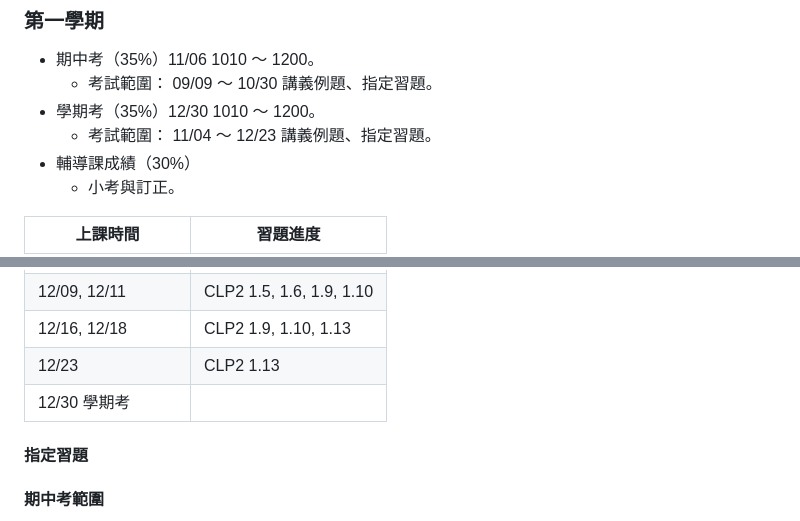
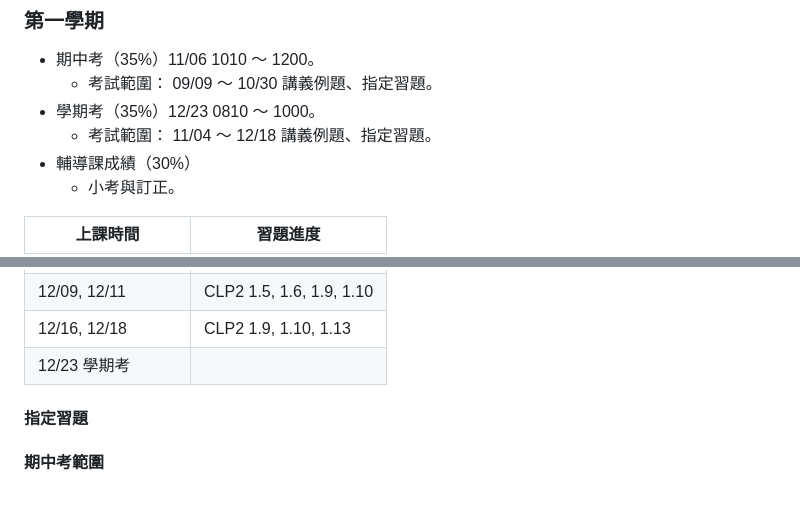
Before and after one commit to chang-ye-tu/calc, a Markdown page: README.md, 2 parts joined by grey strips. GitHub-like rendering; blank space fills up the shorter version.

```diff
--- a/README.md
+++ b/README.md
@@ -82,8 +82,8 @@
 
 - 期中考（35%）11/06 1010 ～ 1200。
   - 考試範圍： 09/09 ～ 10/30 講義例題、指定習題。
-- 學期考（35%）12/30 1010 ～ 1200。
-  - 考試範圍： 11/04 ～ 12/23 講義例題、指定習題。
+- 學期考（35%）12/23 0810 ～ 1000。
+  - 考試範圍： 11/04 ～ 12/18 講義例題、指定習題。
 - 輔導課成績（30%）
   - 小考與訂正。
 
@@ -104,8 +104,7 @@
 | 12/02, 12/04        |  CLP2 1.2, 1.3, 1.5, 1.6   |
 | 12/09, 12/11        |  CLP2 1.5, 1.6, 1.9, 1.10  |
 | 12/16, 12/18        |  CLP2 1.9, 1.10, 1.13      |
-| 12/23               |  CLP2 1.13                 |
-| 12/30 學期考        |                            |
+| 12/23  學期考       |                            |
 
 #### 指定習題
 
```
